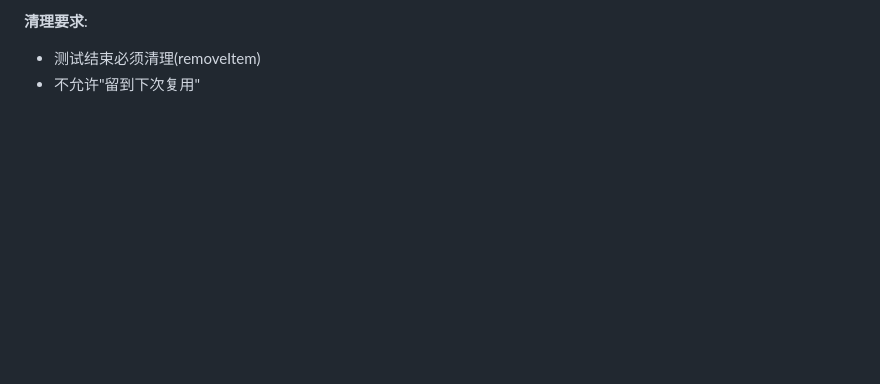
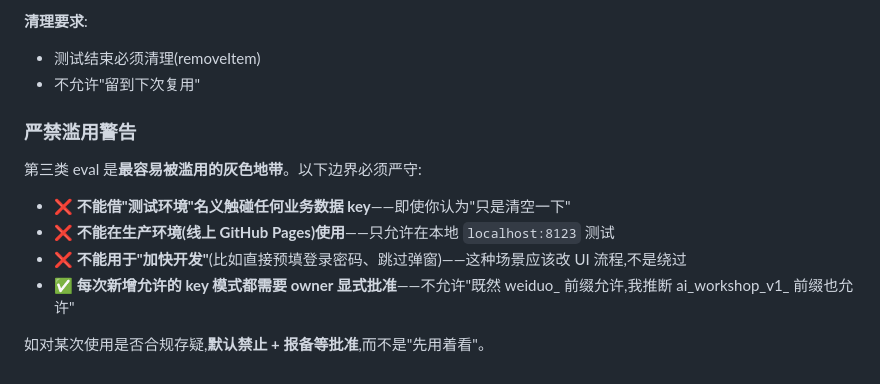
Before and after one commit to gtmzsm1-dot/weiduo-education, a Markdown page: docs/dev-env-notes.md, the part around the change. Rendered like a GitHub page; blank space fills up the shorter version.

Commit message:
docs: add anti-abuse clause to env-config eval rules

```diff
--- a/docs/dev-env-notes.md
+++ b/docs/dev-env-notes.md
@@ -240,3 +240,14 @@ click '[data-testid="main-btn-edit-student"]'
 **清理要求**:
 - 测试结束必须清理(removeItem)
 - 不允许"留到下次复用"
+
+### 严禁滥用警告
+
+第三类 eval 是**最容易被滥用的灰色地带**。以下边界必须严守:
+
+- ❌ **不能借"测试环境"名义触碰任何业务数据 key**——即使你认为"只是清空一下"
+- ❌ **不能在生产环境(线上 GitHub Pages)使用**——只允许在本地 `localhost:8123` 测试
+- ❌ **不能用于"加快开发"**(比如直接预填登录密码、跳过弹窗)——这种场景应该改 UI 流程,不是绕过
+- ✅ **每次新增允许的 key 模式都需要 owner 显式批准**——不允许"既然 weiduo_ 前缀允许,我推断 ai_workshop_v1_ 前缀也允许"
+
+如对某次使用是否合规存疑,**默认禁止 + 报备等批准**,而不是"先用着看"。
```
